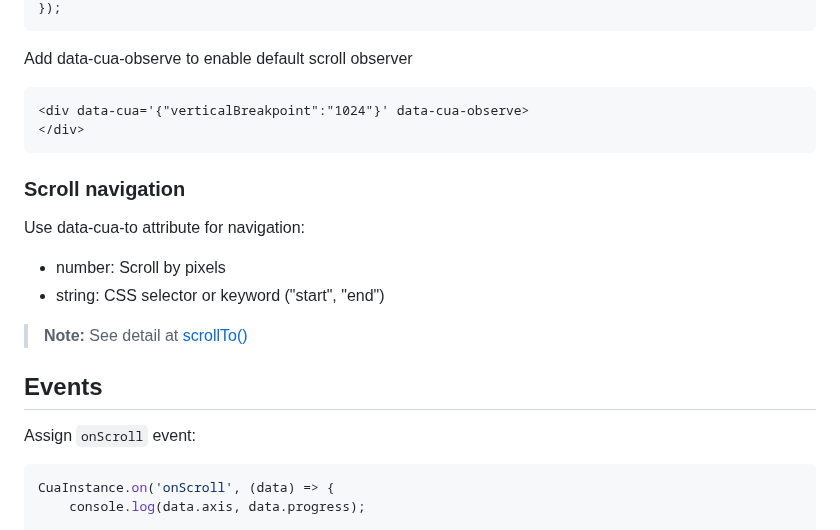
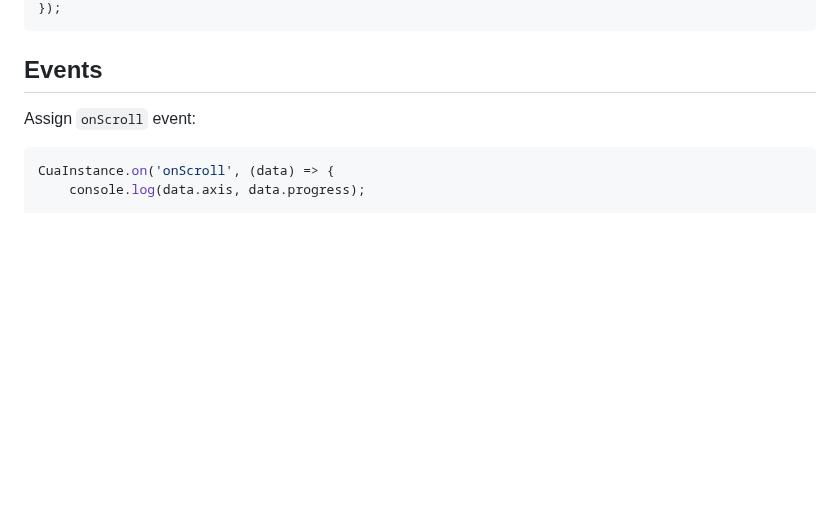
Before and after one commit to phucbm/cuajs, a Markdown page: README.md, the part around one of its changes. GitHub-like rendering; blank space fills up the shorter version.

````diff
--- a/README.md
+++ b/README.md
@@ -121,22 +160,6 @@ document.querySelectorAll('.item').forEach(element => {
 });
 ```
 
-Add data-cua-observe to enable default scroll observer
-```html
-<div data-cua='{"verticalBreakpoint":"1024"}' data-cua-observe>
-</div>
-```
-
-### Scroll navigation
-
-Use data-cua-to attribute for navigation:
-
-- number: Scroll by pixels
-- string: CSS selector or keyword ("start", "end")
-
-
-> **Note:**
-> See detail at [scrollTo()](https://github.com/studio-freight/lenis#instance-methods)
 
 ## Events
 
````
Also changed, not shown: other parts of README.md (+59 -20 lines).
